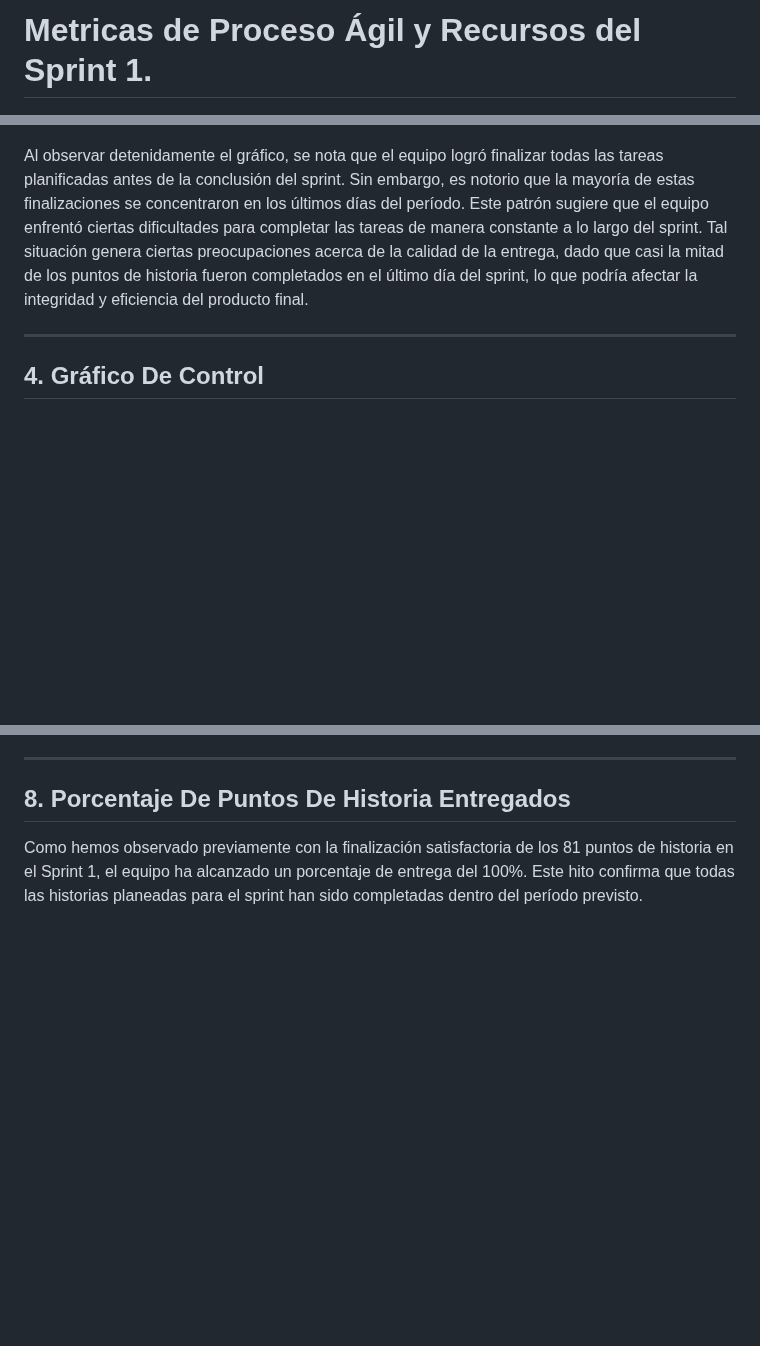
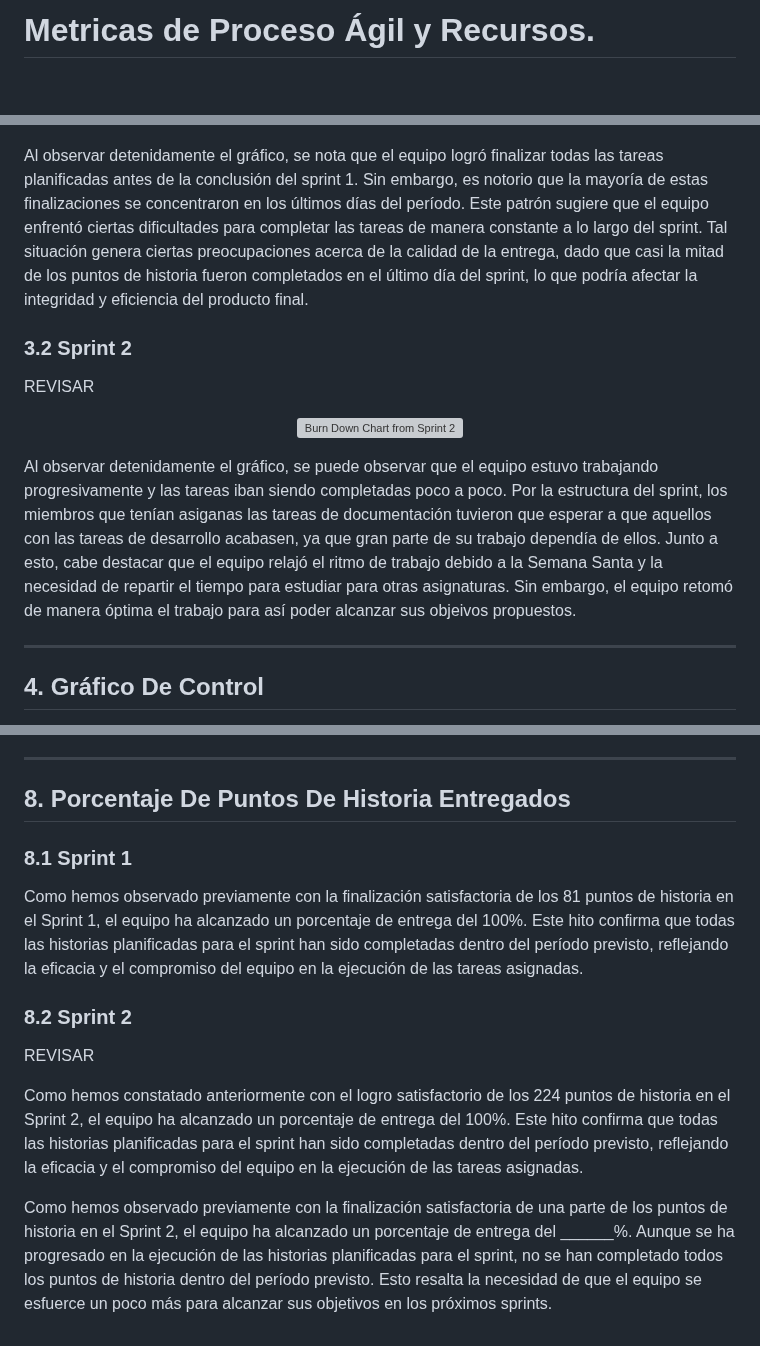
Before and after one commit to jormunrod/PSG2_PetClinic, a Markdown page: docs/Sprint2/MetricasDeProcesoAgilYRecursosSprint1.md, 3 parts joined by grey strips. Drawn GitHub-style; blank space fills up the shorter version; grey boxes are pictures that could not be loaded.

```diff
--- a/docs/Sprint2/MetricasDeProcesoAgilYRecursosSprint1.md
+++ b/docs/Sprint2/MetricasDeProcesoAgilYRecursosSprint1.md
@@ -1,4 +1,4 @@
-# **Metricas de Proceso Ágil y Recursos del Sprint 1.**
+# **Metricas de Proceso Ágil y Recursos.**
 
 <p align="center">
     <img src="../images/logoUs.png" alt="Logo Universidad Sevilla" style="width: 50%; margin: auto;">
@@ -46,7 +57,17 @@ El objetivo es que la línea de "burn down" (descenso) alcance cero hacia el fin
     <img src="../images/burnDownChartS1.png" alt="Burn Down Chart from Sprint 1" style="width: 75%; margin: auto;">
 </p>
 
-Al observar detenidamente el gráfico, se nota que el equipo logró finalizar todas las tareas planificadas antes de la conclusión del sprint. Sin embargo, es notorio que la mayoría de estas finalizaciones se concentraron en los últimos días del período. Este patrón sugiere que el equipo enfrentó ciertas dificultades para completar las tareas de manera constante a lo largo del sprint. Tal situación genera ciertas preocupaciones acerca de la calidad de la entrega, dado que casi la mitad de los puntos de historia fueron completados en el último día del sprint, lo que podría afectar la integridad y eficiencia del producto final.
+Al observar detenidamente el gráfico, se nota que el equipo logró finalizar todas las tareas planificadas antes de la conclusión del sprint 1. Sin embargo, es notorio que la mayoría de estas finalizaciones se concentraron en los últimos días del período. Este patrón sugiere que el equipo enfrentó ciertas dificultades para completar las tareas de manera constante a lo largo del sprint. Tal situación genera ciertas preocupaciones acerca de la calidad de la entrega, dado que casi la mitad de los puntos de historia fueron completados en el último día del sprint, lo que podría afectar la integridad y eficiencia del producto final.
+
+### **3.2 Sprint 2**
+REVISAR
+
+
+<p align="center">
+    <img src="../images/burnDownChartS2.png" alt="Burn Down Chart from Sprint 2" style="width: 75%; margin: auto;">
+</p>
+
+Al observar detenidamente el gráfico, se puede observar que el equipo estuvo trabajando progresivamente y las tareas iban siendo completadas poco a poco. Por la estructura del sprint, los miembros que tenían asiganas las tareas de documentación tuvieron que esperar a que aquellos con las tareas de desarrollo acabasen, ya que gran parte de su trabajo dependía de ellos. Junto a esto, cabe destacar que el equipo relajó el ritmo de trabajo debido a la Semana Santa y la necesidad de repartir el tiempo para estudiar para otras asignaturas. Sin embargo, el equipo retomó de manera óptima el trabajo para así poder alcanzar sus objeivos propuestos.
 
 ---
 
@@ -107,4 +168,14 @@ Este éxito permite al equipo aprender para poder mejorar en futuros sprints, fa
 ---
 
 ## **8. Porcentaje De Puntos De Historia Entregados**
-Como hemos observado previamente con la finalización satisfactoria de los 81 puntos de historia en el Sprint 1, el equipo ha alcanzado un porcentaje de entrega del 100%. Este hito confirma que todas las historias planeadas para el sprint han sido completadas dentro del período previsto.
+
+### **8.1 Sprint 1**
+Como hemos observado previamente con la finalización satisfactoria de los 81 puntos de historia en el Sprint 1, el equipo ha alcanzado un porcentaje de entrega del 100%. Este hito confirma que todas las historias planificadas para el sprint han sido completadas dentro del período previsto, reflejando la eficacia y el compromiso del equipo en la ejecución de las tareas asignadas.
+
+### **8.2 Sprint 2**
+REVISAR
+
+
+Como hemos constatado anteriormente con el logro satisfactorio de los 224 puntos de historia en el Sprint 2, el equipo ha alcanzado un porcentaje de entrega del 100%. Este hito confirma que todas las historias planificadas para el sprint han sido completadas dentro del período previsto, reflejando la eficacia y el compromiso del equipo en la ejecución de las tareas asignadas.
+
+Como hemos observado previamente con la finalización satisfactoria de una parte de los puntos de historia en el Sprint 2, el equipo ha alcanzado un porcentaje de entrega del ______%. Aunque se ha progresado en la ejecución de las historias planificadas para el sprint, no se han completado todos los puntos de historia dentro del período previsto. Esto resalta la necesidad de que el equipo se esfuerce un poco más para alcanzar sus objetivos en los próximos sprints.
```
Also changed, not shown: other parts of docs/Sprint2/MetricasDeProcesoAgilYRecursosSprint1.md (+55 -4 lines).
